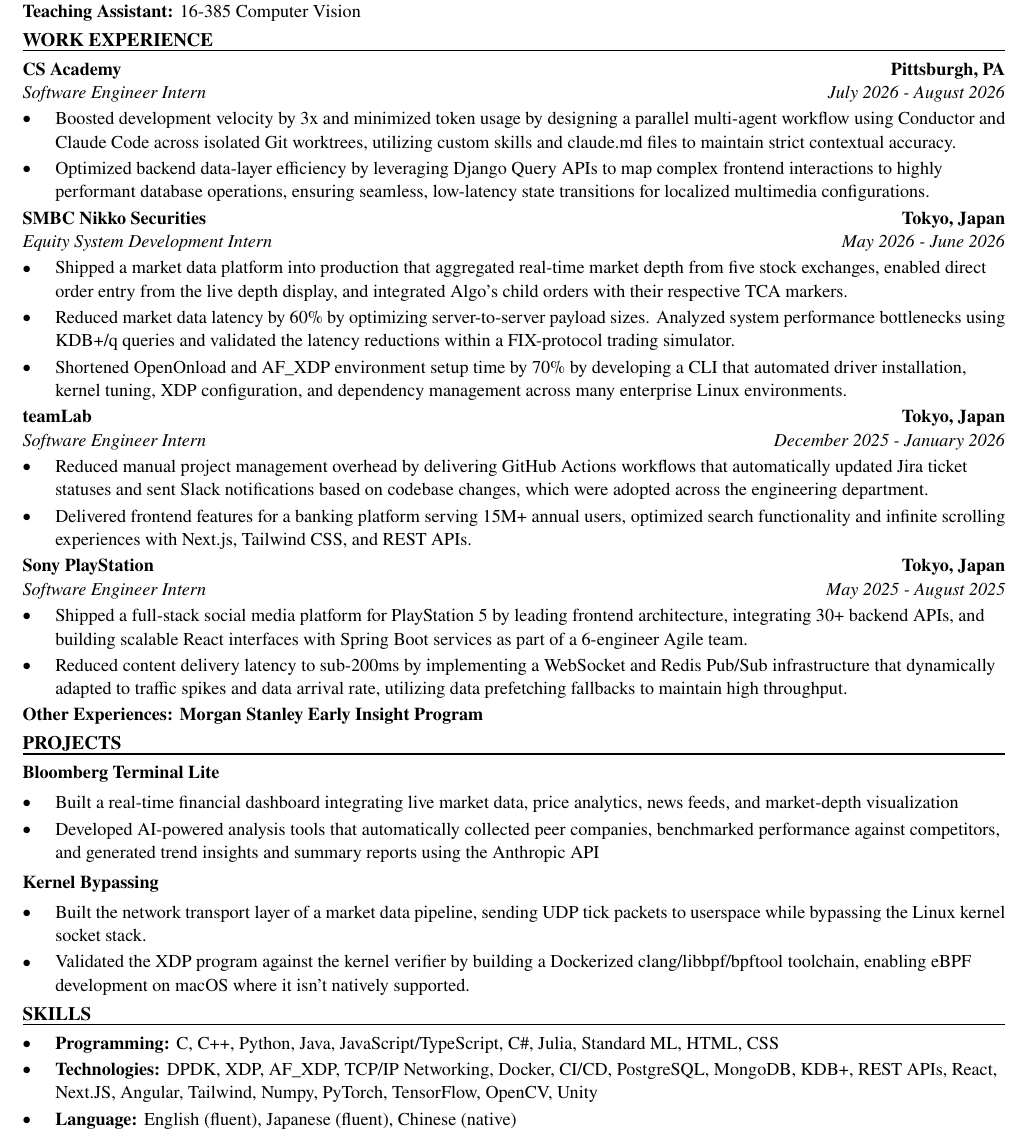
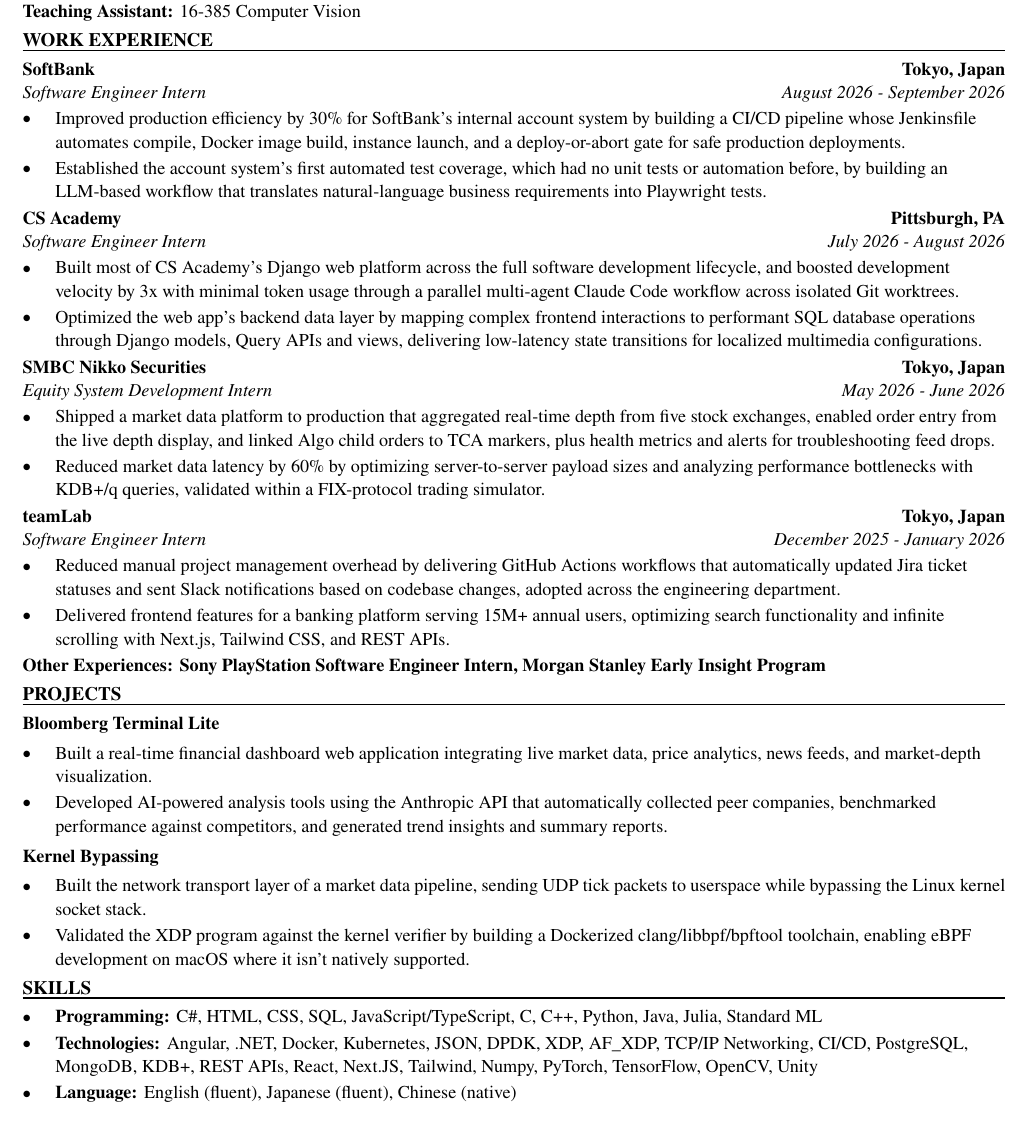
Before and after one commit to xinyichan04/resume, a LaTeX CV (resume.tex, which reads skills.tex): part of the page, cut so that both start at the same text. Compiled offline with pdfLaTeX.

Commit message:
Tailor for Ascend Learning: Intern - Software Engineering (ATS score 67.9 -> 100.0)

```diff
--- a/resume.tex
+++ b/resume.tex
@@ -50,37 +50,36 @@
 \textbf{Teaching Assistant:} 16-385 Computer Vision
 
 \section*{WORK EXPERIENCE}
+\entry{SoftBank}{Tokyo, Japan}{Software Engineer Intern}{August 2026 - September 2026}
+\begin{itemize}
+  \item Improved production efficiency by 30\% for SoftBank's internal account system by building a CI/CD pipeline whose Jenkinsfile automates compile, Docker image build, instance launch, and a deploy-or-abort gate for safe production deployments.
+  \item Established the account system's first automated test coverage, which had no unit tests or automation before, by building an LLM-based workflow that translates natural-language business requirements into Playwright tests.
+\end{itemize}
+
 \entry{CS Academy}{Pittsburgh, PA}{Software Engineer Intern}{July 2026 - August 2026}
 \begin{itemize}
-  \item Boosted development velocity by 3x and minimized token usage by designing a parallel multi-agent workflow using Conductor and Claude Code across isolated Git worktrees, utilizing custom skills and claude.md files to maintain strict contextual accuracy.
-  \item Optimized backend data-layer efficiency by leveraging Django Query APIs to map complex frontend interactions to highly performant database operations, ensuring seamless, low-latency state transitions for localized multimedia configurations.
+  \item Built most of CS Academy's Django web platform across the full software development lifecycle, and boosted development velocity by 3x with minimal token usage through a parallel multi-agent Claude Code workflow across isolated Git worktrees.
+  \item Optimized the web app's backend data layer by mapping complex frontend interactions to performant SQL database operations through Django models, Query APIs and views, delivering low-latency state transitions for localized multimedia configurations.
 \end{itemize}
 
 \entry{SMBC Nikko Securities}{Tokyo, Japan}{Equity System Development Intern}{May 2026 - June 2026}
 \begin{itemize}
-  \item Shipped a market data platform into production that aggregated real-time market depth from five stock exchanges, enabled direct order entry from the live depth display, and integrated Algo's child orders with their respective TCA markers.
-  \item Reduced market data latency by 60\% by optimizing server-to-server payload sizes. Analyzed system performance bottlenecks using KDB+/q queries and validated the latency reductions within a FIX-protocol trading simulator.
-  \item Shortened OpenOnload and AF\_XDP environment setup time by 70\% by developing a CLI that automated driver installation, kernel tuning, XDP configuration, and dependency management across many enterprise Linux environments.
+  \item Shipped a market data platform to production that aggregated real-time depth from five stock exchanges, enabled order entry from the live depth display, and linked Algo child orders to TCA markers, plus health metrics and alerts for troubleshooting feed drops.
+  \item Reduced market data latency by 60\% by optimizing server-to-server payload sizes and analyzing performance bottlenecks with KDB+/q queries, validated within a FIX-protocol trading simulator.
 \end{itemize}
 
 \entry{teamLab}{Tokyo, Japan}{Software Engineer Intern}{December 2025 - January 2026}
 \begin{itemize}
-  \item Reduced manual project management overhead by delivering GitHub Actions workflows that automatically updated Jira ticket statuses and sent Slack notifications based on codebase changes, which were adopted across the engineering department.
-  \item Delivered frontend features for a banking platform serving 15M+ annual users, optimized search functionality and infinite scrolling experiences with Next.js, Tailwind CSS, and REST APIs.
+  \item Reduced manual project management overhead by delivering GitHub Actions workflows that automatically updated Jira ticket statuses and sent Slack notifications based on codebase changes, adopted across the engineering department.
+  \item Delivered frontend features for a banking platform serving 15M+ annual users, optimizing search functionality and infinite scrolling with Next.js, Tailwind CSS, and REST APIs.
 \end{itemize}
-
-\entry{Sony PlayStation}{Tokyo, Japan}{Software Engineer Intern}{May 2025 - August 2025}
-\begin{itemize}
-  \item Shipped a full-stack social media platform for PlayStation 5 by leading frontend architecture, integrating 30+ backend APIs, and building scalable React interfaces with Spring Boot services as part of a 6-engineer Agile team.
-  \item Reduced content delivery latency to sub-200ms by implementing a WebSocket and Redis Pub/Sub infrastructure that dynamically adapted to traffic spikes and data arrival rate, utilizing data prefetching fallbacks to maintain high throughput.
-\end{itemize}
-\textbf{Other Experiences: Morgan Stanley Early Insight Program}
+\textbf{Other Experiences: Sony PlayStation Software Engineer Intern, Morgan Stanley Early Insight Program}
 
 \section*{PROJECTS}
 \textbf{Bloomberg Terminal Lite}\par\vspace{2pt}
 \begin{itemize}
-  \item Built a real-time financial dashboard integrating live market data, price analytics, news feeds, and market-depth visualization
-  \item Developed AI-powered analysis tools that automatically collected peer companies, benchmarked performance against competitors, and generated trend insights and summary reports using the Anthropic API
+  \item Built a real-time financial dashboard web application integrating live market data, price analytics, news feeds, and market-depth visualization.
+  \item Developed AI-powered analysis tools using the Anthropic API that automatically collected peer companies, benchmarked performance against competitors, and generated trend insights and summary reports.
 \end{itemize}
 \vspace{2pt}
 \textbf{Kernel Bypassing}\par\vspace{2pt}
--- a/skills.tex
+++ b/skills.tex
@@ -1,7 +1,7 @@
 % SKILLS section: the ONLY part the tailoring system rewrites.
 \section*{SKILLS}
 \begin{itemize}
-  \item \textbf{Programming:} C, C++, Python, Java, JavaScript/TypeScript, C\#, Julia, Standard ML, HTML, CSS
-  \item \textbf{Technologies:} DPDK, XDP, AF\_XDP, TCP/IP Networking, Docker, CI/CD, PostgreSQL, MongoDB, KDB+, REST APIs, React, Next.JS, Angular, Tailwind, Numpy, PyTorch, TensorFlow, OpenCV, Unity
+  \item \textbf{Programming:} C\#, HTML, CSS, SQL, JavaScript/TypeScript, C, C++, Python, Java, Julia, Standard ML
+  \item \textbf{Technologies:} Angular, .NET, Docker, Kubernetes, JSON, DPDK, XDP, AF\_XDP, TCP/IP Networking, CI/CD, PostgreSQL, MongoDB, KDB+, REST APIs, React, Next.JS, Tailwind, Numpy, PyTorch, TensorFlow, OpenCV, Unity
   \item \textbf{Language:} English (fluent), Japanese (fluent), Chinese (native)
 \end{itemize}
```
